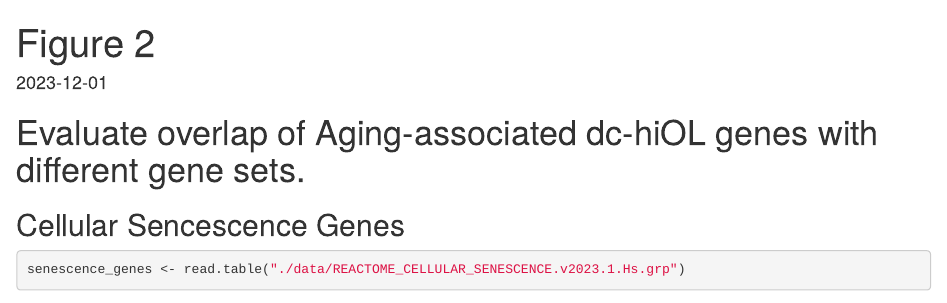
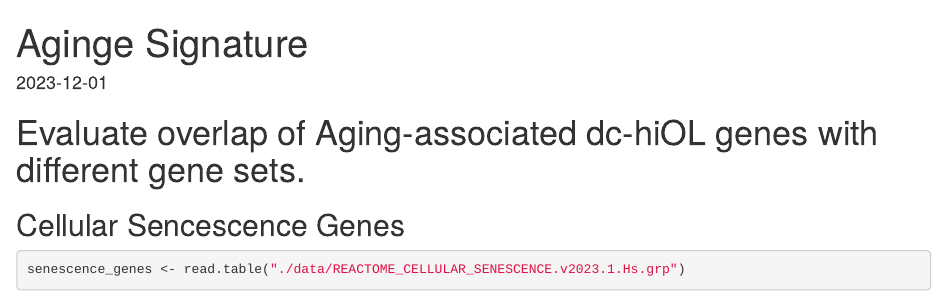
Before and after one commit to ctho1/dchiOL_aging, an R Markdown document (compare_aging_signature.Rmd): the page in a window 1100 px wide, from its top. Rendered offline with R 4.5, knitr and Pandoc, with nearby package versions; some code elsewhere in the file could not run offline.

Commit message:
Update file name

```diff
--- a/Figure2.Rmd
+++ b/compare_aging_signature.Rmd
@@ -1,5 +1,5 @@
 ---
-title: "Figure 2"
+title: "Aginge Signature"
 output: html_document
 date: "`r Sys.Date()`"
 ---
```
